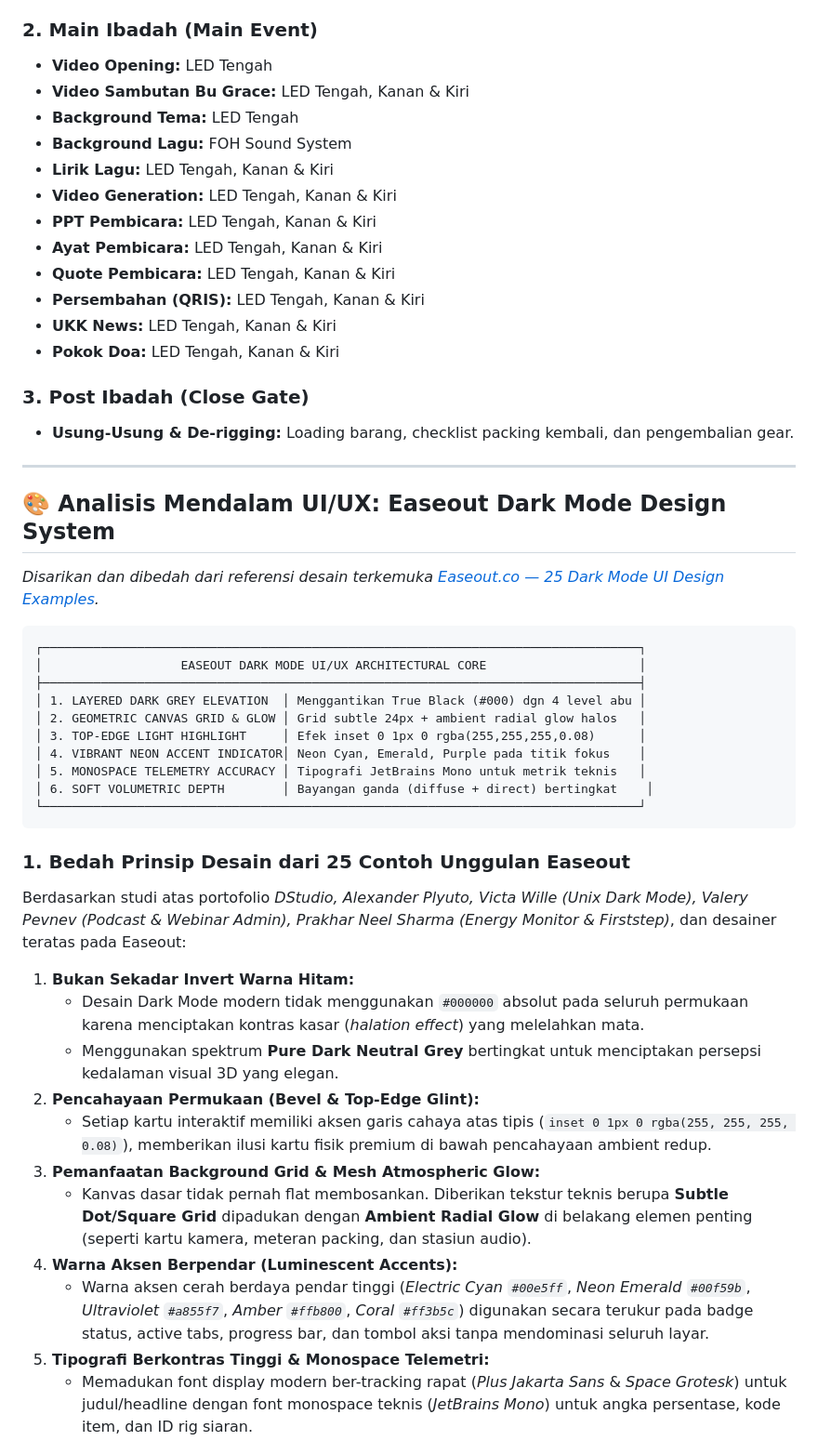
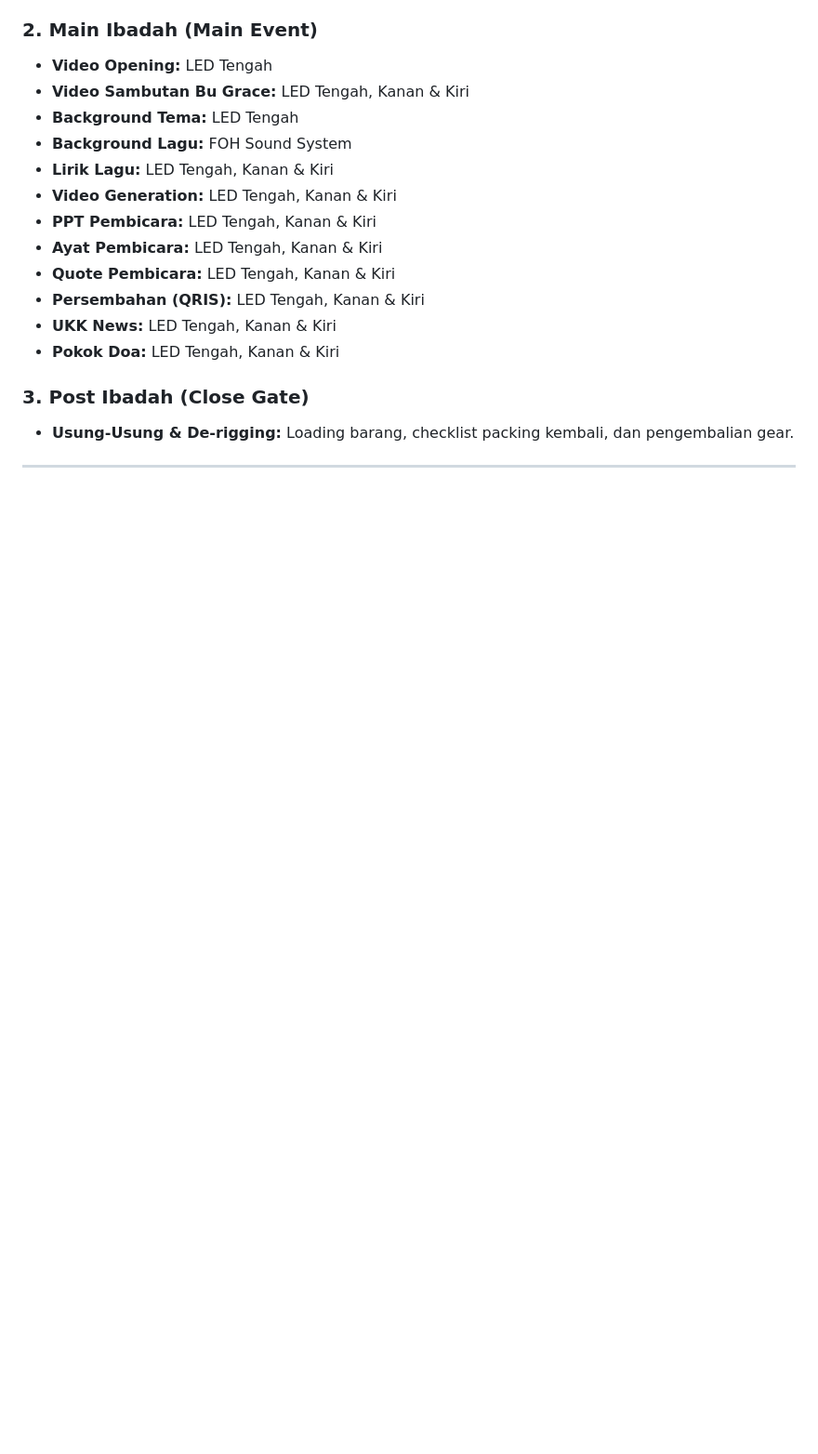
Before and after one commit to zzdree/ip26-production, a Markdown page: README.md, the part around one of its changes. Shown at 93% size. GitHub-like rendering; blank space fills up the shorter version.

````diff
--- a/README.md
+++ b/README.md
@@ -490,34 +487,3 @@ Distribusi penayangan konten multimedia per 3 sesi acara:
 
 ---
 
-## 🎨 Analisis Mendalam UI/UX: Easeout Dark Mode Design System
-*Disarikan dan dibedah dari referensi desain terkemuka [Easeout.co — 25 Dark Mode UI Design Examples](https://www.easeout.co/blog/2020-05-13-25-dark-mode-ui-design-examples/).*
-
-```
-┌──────────────────────────────────────────────────────────────────────────────────┐
-│                   EASEOUT DARK MODE UI/UX ARCHITECTURAL CORE                     │
-├──────────────────────────────────────────────────────────────────────────────────┤
-│ 1. LAYERED DARK GREY ELEVATION  │ Menggantikan True Black (#000) dgn 4 level abu │
-│ 2. GEOMETRIC CANVAS GRID & GLOW │ Grid subtle 24px + ambient radial glow halos   │
-│ 3. TOP-EDGE LIGHT HIGHLIGHT     │ Efek inset 0 1px 0 rgba(255,255,255,0.08)      │
-│ 4. VIBRANT NEON ACCENT INDICATOR│ Neon Cyan, Emerald, Purple pada titik fokus    │
-│ 5. MONOSPACE TELEMETRY ACCURACY │ Tipografi JetBrains Mono untuk metrik teknis   │
-│ 6. SOFT VOLUMETRIC DEPTH        │ Bayangan ganda (diffuse + direct) bertingkat    │
-└──────────────────────────────────────────────────────────────────────────────────┘
-```
-
-### 1. Bedah Prinsip Desain dari 25 Contoh Unggulan Easeout
-Berdasarkan studi atas portofolio *DStudio, Alexander Plyuto, Victa Wille (Unix Dark Mode), Valery Pevnev (Podcast & Webinar Admin), Prakhar Neel Sharma (Energy Monitor & Firststep)*, dan desainer teratas pada Easeout:
-
-1. **Bukan Sekadar Invert Warna Hitam:**
-   - Desain Dark Mode modern tidak menggunakan `#000000` absolut pada seluruh permukaan karena menciptakan kontras kasar (*halation effect*) yang melelahkan mata.
-   - Menggunakan spektrum **Pure Dark Neutral Grey** bertingkat untuk menciptakan persepsi kedalaman visual 3D yang elegan.
-2. **Pencahayaan Permukaan (Bevel & Top-Edge Glint):**
-   - Setiap kartu interaktif memiliki aksen garis cahaya atas tipis (`inset 0 1px 0 rgba(255, 255, 255, 0.08)`), memberikan ilusi kartu fisik premium di bawah pencahayaan ambient redup.
-3. **Pemanfaatan Background Grid & Mesh Atmospheric Glow:**
-   - Kanvas dasar tidak pernah flat membosankan. Diberikan tekstur teknis berupa **Subtle Dot/Square Grid** dipadukan dengan **Ambient Radial Glow** di belakang elemen penting (seperti kartu kamera, meteran packing, dan stasiun audio).
-4. **Warna Aksen Berpendar (Luminescent Accents):**
-   - Warna aksen cerah berdaya pendar tinggi (*Electric Cyan `#00e5ff`*, *Neon Emerald `#00f59b`*, *Ultraviolet `#a855f7`*, *Amber `#ffb800`*, *Coral `#ff3b5c`*) digunakan secara terukur pada badge status, active tabs, progress bar, dan tombol aksi tanpa mendominasi seluruh layar.
-5. **Tipografi Berkontras Tinggi & Monospace Telemetri:**
-   - Memadukan font display modern ber-tracking rapat (*Plus Jakarta Sans* & *Space Grotesk*) untuk judul/headline dengan font monospace teknis (*JetBrains Mono*) untuk angka persentase, kode item, dan ID rig siaran.
-
````
Also changed, not shown: other parts of README.md (+0 -41 lines).
